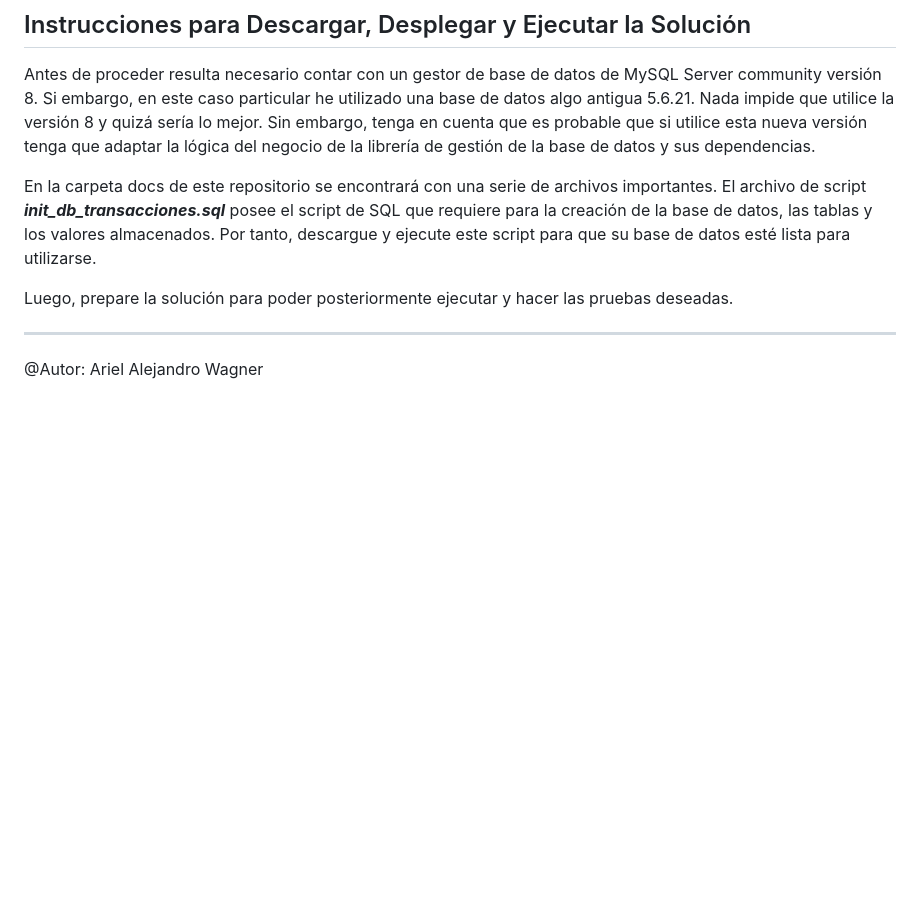
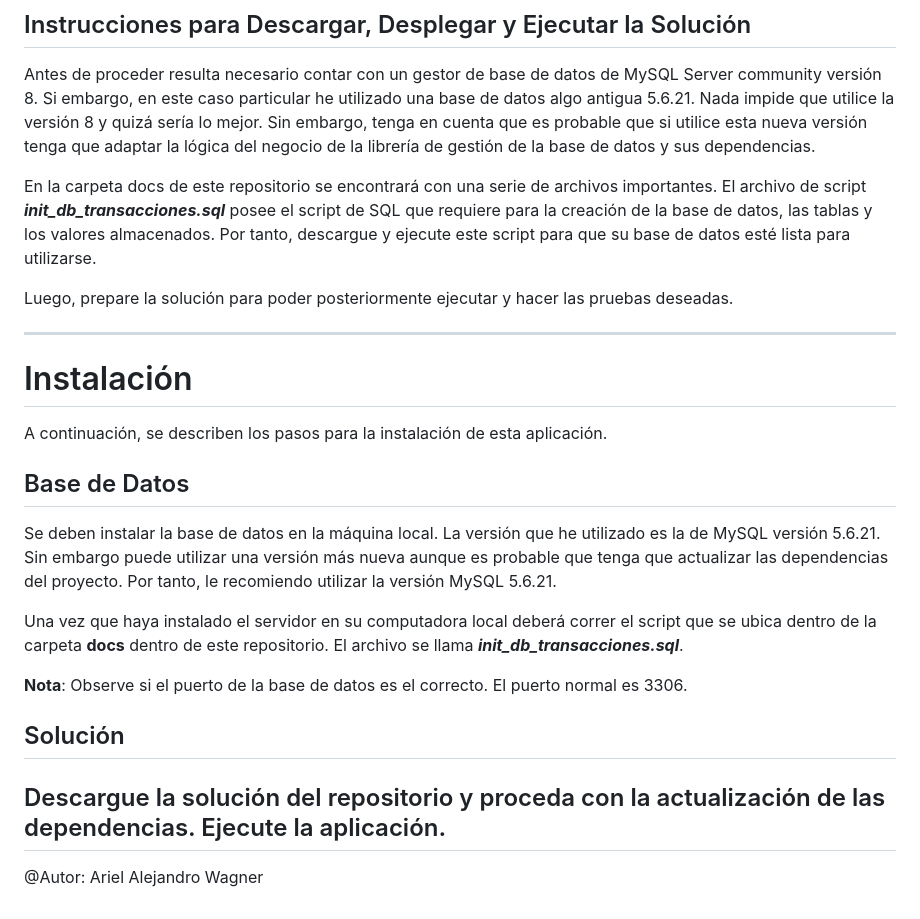
Before and after one commit to Ariel-A-W/AI_FraudeFinanciero, a Markdown page: README.md, the part around one of its changes. Rendered like a GitHub page; blank space fills up the shorter version.

Commit message:
Actualizo archivo README.md

```diff
--- a/README.md
+++ b/README.md
@@ -80,10 +80,26 @@ La solución que alberga cuatro proyectos hace uso de una arquitectura de micros
 
 Antes de proceder resulta necesario contar con un gestor de base de datos de MySQL Server community versión 8. Si embargo, en este caso particular he utilizado una base de datos algo antigua 5.6.21. Nada impide que utilice la versión 8 y quizá sería lo mejor. Sin embargo, tenga en cuenta que es probable que si utilice esta nueva versión tenga que adaptar la lógica del negocio de la librería de gestión de la base de datos y sus dependencias.
 
-En la carpeta docs de este repositorio se encontrará con una serie de archivos importantes. El archivo de script ***init_db_transacciones.sql*** posee el script de SQL que requiere para la creación de la base de datos, las tablas y los valores almacenados. Por tanto, descargue y ejecute este script para que su base de datos esté lista para utilizarse.
+En la carpeta docs de este repositorio se encontrará con una serie de archivos importantes. El archivo de script **_init_db_transacciones.sql_** posee el script de SQL que requiere para la creación de la base de datos, las tablas y los valores almacenados. Por tanto, descargue y ejecute este script para que su base de datos esté lista para utilizarse.
 
 Luego, prepare la solución para poder posteriormente ejecutar y hacer las pruebas deseadas.
 
 ---
 
+# Instalación
+
+A continuación, se describen los pasos para la instalación de esta aplicación.
+
+## Base de Datos
+
+Se deben instalar la base de datos en la máquina local. La versión que he utilizado es la de MySQL versión 5.6.21. Sin embargo puede utilizar una versión más nueva aunque es probable que tenga que actualizar las dependencias del proyecto. Por tanto, le recomiendo utilizar la versión MySQL 5.6.21.
+
+Una vez que haya instalado el servidor en su computadora local deberá correr el script que se ubica dentro de la carpeta **docs** dentro de este repositorio. El archivo se llama **_init_db_transacciones.sql_**.
+
+**Nota**: Observe si el puerto de la base de datos es el correcto. El puerto normal es 3306.
+
+## Solución
+
+## Descargue la solución del repositorio y proceda con la actualización de las dependencias. Ejecute la aplicación.
+
 @Autor: Ariel Alejandro Wagner
```
Also changed, not shown: other parts of README.md (+6 -6 lines).
